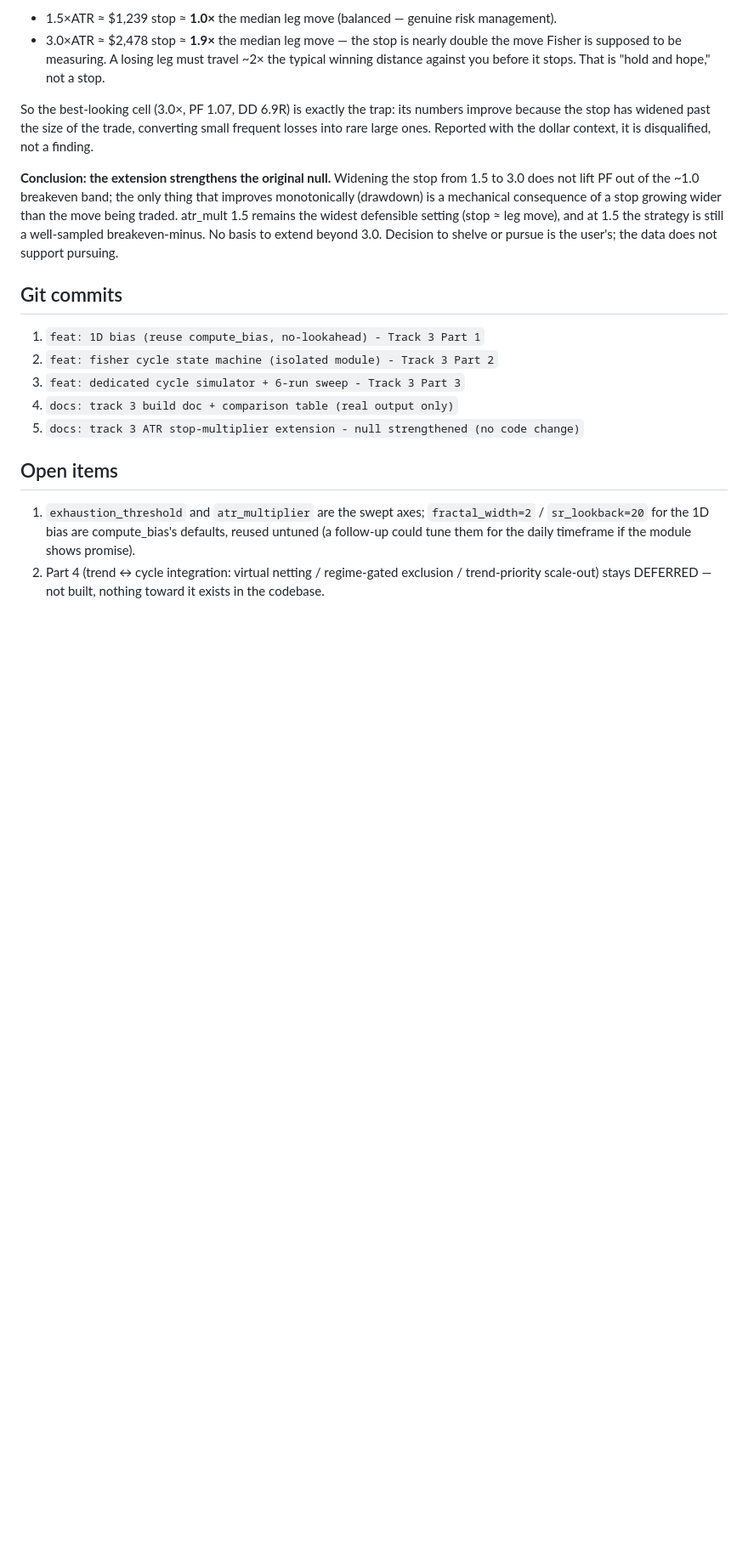
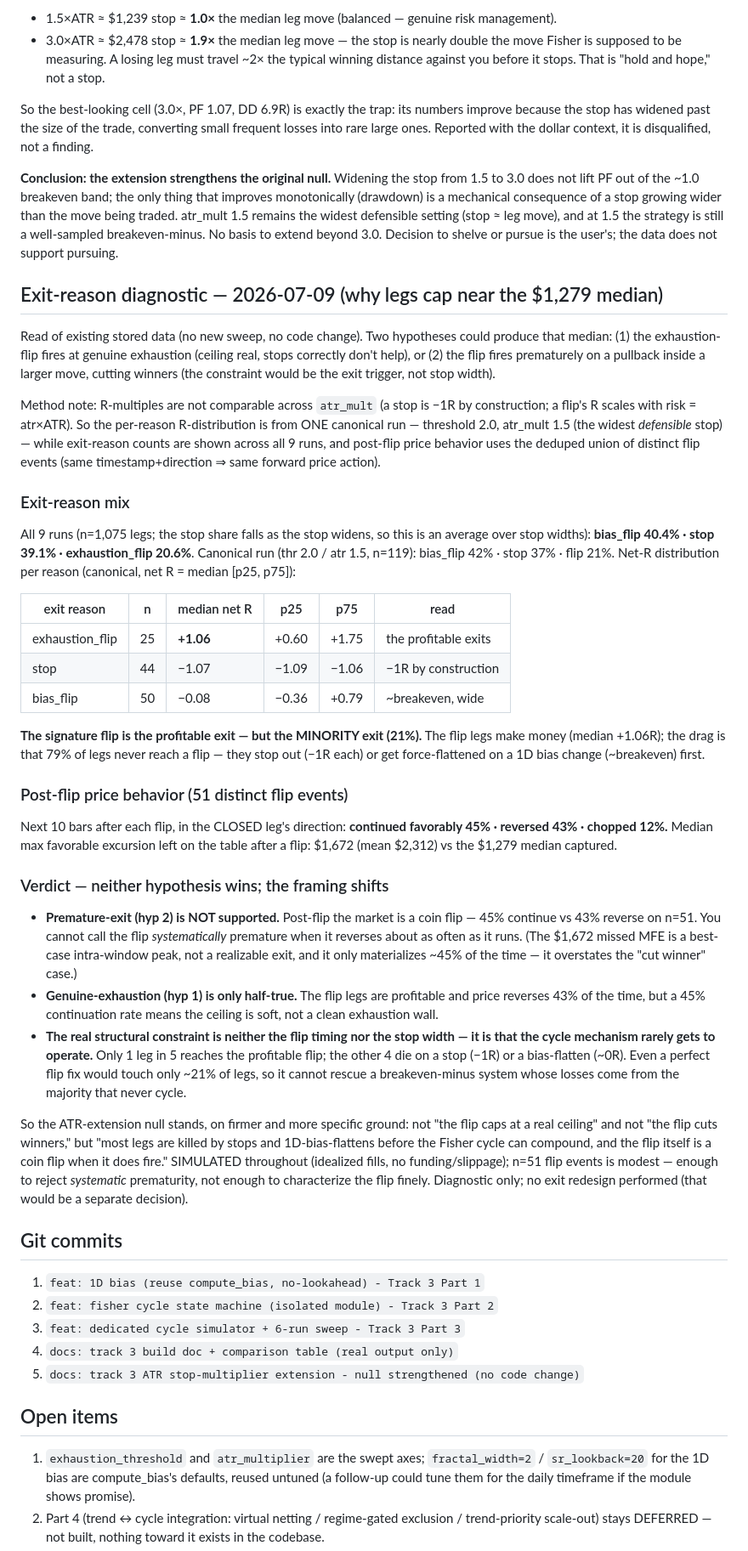
Before and after one commit to Zanos88/hyperliquid-engine, a Markdown page: docs/TRACK3_FISHER_CYCLE.md, the part around the change. Shown at 85% size. Rendered like a GitHub page; blank space fills up the shorter version.

Commit message:
docs: track 3 exit-reason diagnostic - neither hypothesis wins, framing shifts
Read of stored data (no sweep, no code change). Exit-reason mix (9 runs,
n=1075): bias_flip 40% / stop 39% / exhaustion_flip 21%. Per-reason net R
(canonical thr2.0/atr1.5): flip median +1.06R (the profitable exits),
stop -1.07R, bias_flip -0.08R. Post-flip behavior (51 distinct flip
events, next 10 bars): continued 45% / reversed 43% / chop 12% - a coin
flip.

Verdict: premature-exit hypothesis NOT supported (flip reverses about as
often as it runs; the ,672 median missed MFE is a best-case peak that
only lands ~45% of the time). Genuine-exhaustion only half-true (soft
ceiling). Real constraint is neither flip-timing nor stop-width: the
cycle rarely operates - only 1 leg in 5 reaches the profitable flip; the
other 4 die on a stop (-1R) or a 1D-bias-flatten (~0R). ATR-extension
null stands on firmer, more specific ground. Diagnostic only, no exit
redesign. n=51 modest; SIMULATED.

Co-Authored-By: Claude Opus 4.8 <noreply@anthropic.com>

```diff
--- a/docs/TRACK3_FISHER_CYCLE.md
+++ b/docs/TRACK3_FISHER_CYCLE.md
@@ -179,6 +179,75 @@ move), and at 1.5 the strategy is still a well-sampled breakeven-minus.
 No basis to extend beyond 3.0. Decision to shelve or pursue is the
 user's; the data does not support pursuing.
 
+## Exit-reason diagnostic — 2026-07-09 (why legs cap near the $1,279 median)
+
+Read of existing stored data (no new sweep, no code change). Two
+hypotheses could produce that median: (1) the exhaustion-flip fires at
+genuine exhaustion (ceiling real, stops correctly don't help), or (2)
+the flip fires prematurely on a pullback inside a larger move, cutting
+winners (the constraint would be the exit trigger, not stop width).
+
+Method note: R-multiples are not comparable across `atr_mult` (a stop is
+−1R by construction; a flip's R scales with risk = atr×ATR). So the
+per-reason R-distribution is from ONE canonical run — threshold 2.0,
+atr_mult 1.5 (the widest *defensible* stop) — while exit-reason counts
+are shown across all 9 runs, and post-flip price behavior uses the
+deduped union of distinct flip events (same timestamp+direction ⇒ same
+forward price action).
+
+### Exit-reason mix
+
+All 9 runs (n=1,075 legs; the stop share falls as the stop widens, so
+this is an average over stop widths): **bias_flip 40.4% · stop 39.1% ·
+exhaustion_flip 20.6%**. Canonical run (thr 2.0 / atr 1.5, n=119):
+bias_flip 42% · stop 37% · flip 21%. Net-R distribution per reason
+(canonical, net R = median [p25, p75]):
+
+| exit reason | n | median net R | p25 | p75 | read |
+|---|---|---|---|---|---|
+| exhaustion_flip | 25 | **+1.06** | +0.60 | +1.75 | the profitable exits |
+| stop | 44 | −1.07 | −1.09 | −1.06 | −1R by construction |
+| bias_flip | 50 | −0.08 | −0.36 | +0.79 | ~breakeven, wide |
+
+**The signature flip is the profitable exit — but the MINORITY exit
+(21%).** The flip legs make money (median +1.06R); the drag is that 79%
+of legs never reach a flip — they stop out (−1R each) or get
+force-flattened on a 1D bias change (~breakeven) first.
+
+### Post-flip price behavior (51 distinct flip events)
+
+Next 10 bars after each flip, in the CLOSED leg's direction:
+**continued favorably 45% · reversed 43% · chopped 12%.** Median max
+favorable excursion left on the table after a flip: $1,672 (mean
+$2,312) vs the $1,279 median captured.
+
+### Verdict — neither hypothesis wins; the framing shifts
+
+- **Premature-exit (hyp 2) is NOT supported.** Post-flip the market is a
+  coin flip — 45% continue vs 43% reverse on n=51. You cannot call the
+  flip *systematically* premature when it reverses about as often as it
+  runs. (The $1,672 missed MFE is a best-case intra-window peak, not a
+  realizable exit, and it only materializes ~45% of the time — it
+  overstates the "cut winner" case.)
+- **Genuine-exhaustion (hyp 1) is only half-true.** The flip legs are
+  profitable and price reverses 43% of the time, but a 45% continuation
+  rate means the ceiling is soft, not a clean exhaustion wall.
+- **The real structural constraint is neither the flip timing nor the
+  stop width — it is that the cycle mechanism rarely gets to operate.**
+  Only 1 leg in 5 reaches the profitable flip; the other 4 die on a stop
+  (−1R) or a bias-flatten (~0R). Even a perfect flip fix would touch
+  only ~21% of legs, so it cannot rescue a breakeven-minus system whose
+  losses come from the majority that never cycle.
+
+So the ATR-extension null stands, on firmer and more specific ground:
+not "the flip caps at a real ceiling" and not "the flip cuts winners,"
+but "most legs are killed by stops and 1D-bias-flattens before the
+Fisher cycle can compound, and the flip itself is a coin flip when it
+does fire." SIMULATED throughout (idealized fills, no funding/slippage);
+n=51 flip events is modest — enough to reject *systematic* prematurity,
+not enough to characterize the flip finely. Diagnostic only; no exit
+redesign performed (that would be a separate decision).
+
 ## Git commits
 
 1. `feat: 1D bias (reuse compute_bias, no-lookahead) - Track 3 Part 1`
```
